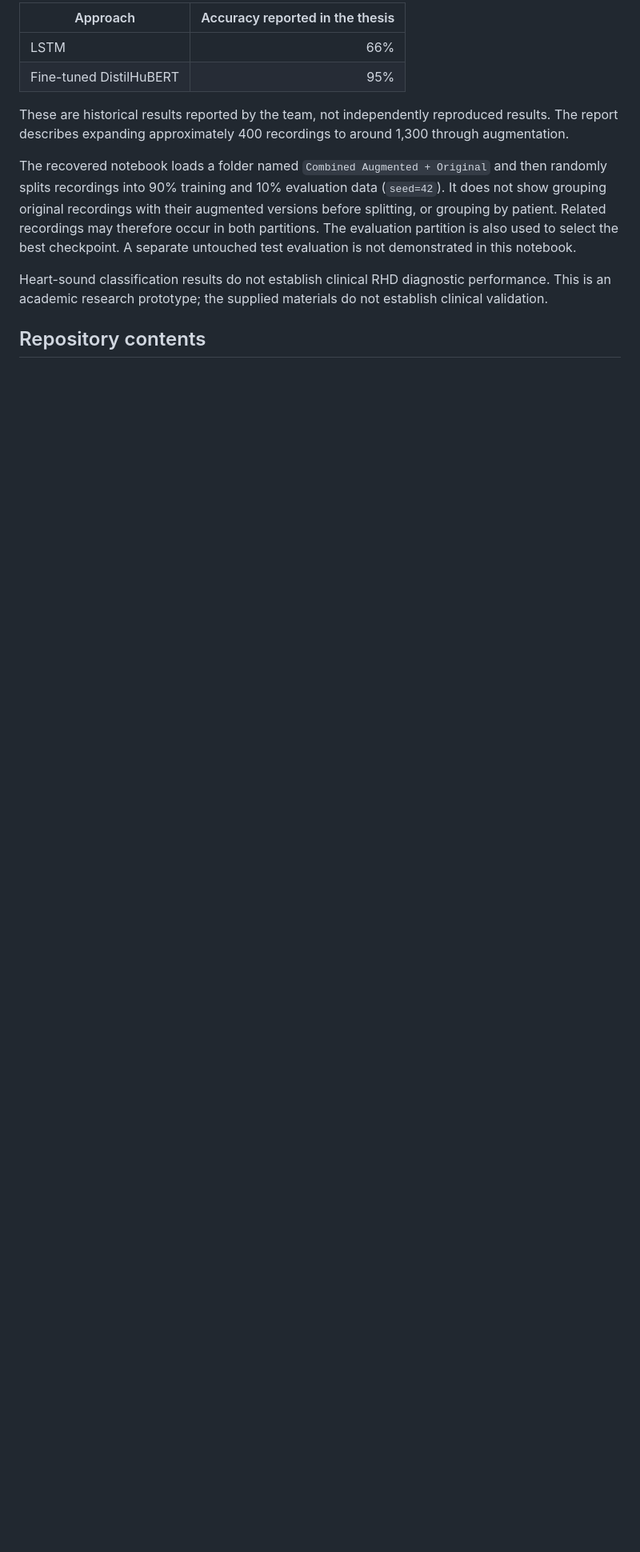
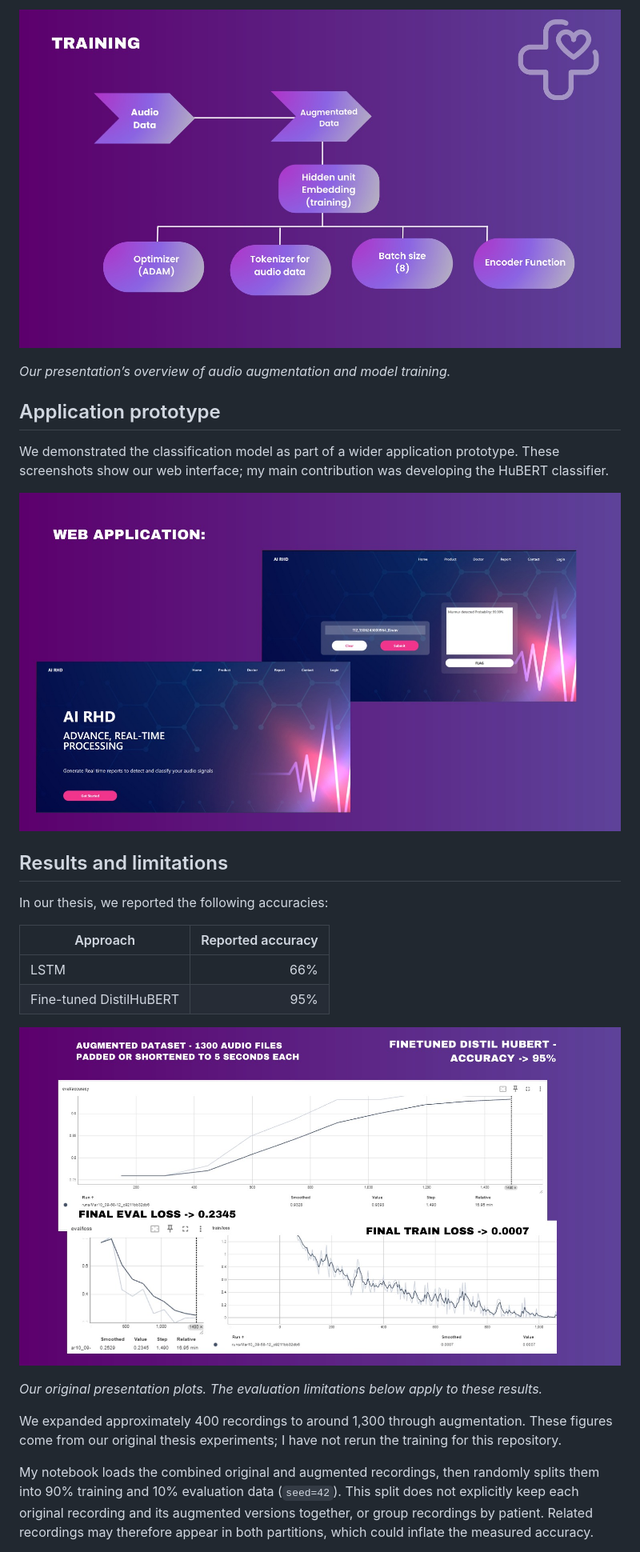
Before and after one commit to arham061/rhd-heart-sound-classification, a Markdown page: README.md, the part around one of its changes. Shown at 80% size. Rendered like a GitHub page; pictures changed too: training-results.jpg (added), training-workflow.jpg (added), web-app.jpg (added); blank space fills up the shorter version.

```diff
--- a/README.md
+++ b/README.md
@@ -26,14 +32,28 @@ The recovered notebook includes filtering experiments, normalization, audio expo
 
-| Approach | Accuracy reported in the thesis |
+![Training workflow from our final presentation](training-workflow.jpg)
+
+*Our presentation’s overview of audio augmentation and model training.*
+
+## Application prototype
+
+We demonstrated the classification model as part of a wider application prototype. These screenshots show our web interface; my main contribution was developing the HuBERT classifier.
+
+![Web application screenshots from our final presentation](web-app.jpg)
+
+## Results and limitations
+
+In our thesis, we reported the following accuracies:
+
+| Approach | Reported accuracy |
 | --- | ---: |
 | LSTM | 66% |
 | Fine-tuned DistilHuBERT | 95% |
 
-These are historical results reported by the team, not independently reproduced results. The report describes expanding approximately 400 recordings to around 1,300 through augmentation.
+![Accuracy and loss plots from our final presentation](training-results.jpg)
 
-The recovered notebook loads a folder named `Combined Augmented + Original` and then randomly splits recordings into 90% training and 10% evaluation data (`seed=42`). It does not show grouping original recordings with their augmented versions before splitting, or grouping by patient. Related recordings may therefore occur in both partitions. The evaluation partition is also used to select the best checkpoint. A separate untouched test evaluation is not demonstrated in this notebook.
+*Our original presentation plots. The evaluation limitations below apply to these results.*
 
-Heart-sound classification results do not establish clinical RHD diagnostic performance. This is an academic research prototype; the supplied materials do not establish clinical validation.
+We expanded approximately 400 recordings to around 1,300 through augmentation. These figures come from our original thesis experiments; I have not rerun the training for this repository.
 
-## Repository contents
+My notebook loads the combined original and augmented recordings, then randomly splits them into 90% training and 10% evaluation data (`seed=42`). This split does not explicitly keep each original recording and its augmented versions together, or group recordings by patient. Related recordings may therefore appear in both partitions, which could inflate the measured accuracy.
 
```
Also changed, not shown: other parts of README.md (+43 -24 lines), REPRODUCIBILITY.md (+20 -20 lines), project-cover.jpg (added), project-poster.jpg (added).
